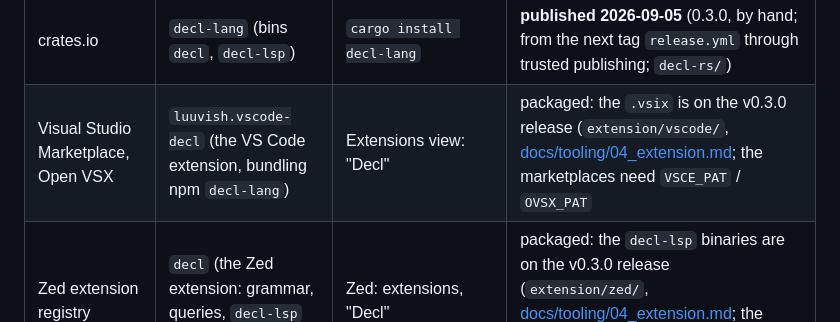
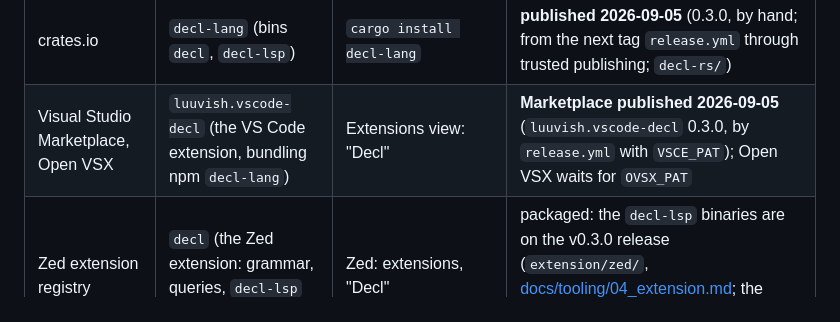
Before and after one commit to luuvish/decl-lang, a Markdown page: packaging/README.md, the part around the change. Rendered like a GitHub page.

Commit message:
the extension is on the Marketplace
Co-Authored-By: Claude Fable 5.1 <noreply@anthropic.com>
Claude-Session: https://claude.ai/code/session_013cP1qKcr1qKaoMu29HTu3Z

```diff
--- a/packaging/README.md
+++ b/packaging/README.md
@@ -12,7 +12,7 @@ import name in Python is `decl`, and the binary is `decl` everywhere.
 | PyPI | `decl-lang` | `pip install decl-lang` | **published 2026-09-05** (0.3.0: 39 wheels and the sdist, by `release.yml` through trusted publishing; `decl-py/`) |
 | Homebrew | tap `luuvish/tap`, formula `decl-lang` | `brew install luuvish/tap/decl-lang` | **published 2026-09-05**: [luuvish/homebrew-tap](https://github.com/luuvish/homebrew-tap), the formula mirrored from `homebrew/` |
 | crates.io | `decl-lang` (bins `decl`, `decl-lsp`) | `cargo install decl-lang` | **published 2026-09-05** (0.3.0, by hand; from the next tag `release.yml` through trusted publishing; `decl-rs/`) |
-| Visual Studio Marketplace, Open VSX | `luuvish.vscode-decl` (the VS Code extension, bundling npm `decl-lang`) | Extensions view: "Decl" | packaged: the `.vsix` is on the v0.3.0 release (`extension/vscode/`, [docs/tooling/04_extension.md](../docs/tooling/04_extension.md); the marketplaces need `VSCE_PAT` / `OVSX_PAT` |
+| Visual Studio Marketplace, Open VSX | `luuvish.vscode-decl` (the VS Code extension, bundling npm `decl-lang`) | Extensions view: "Decl" | **Marketplace published 2026-09-05** (`luuvish.vscode-decl` 0.3.0, by `release.yml` with `VSCE_PAT`); Open VSX waits for `OVSX_PAT` |
 | Zed extension registry | `decl` (the Zed extension: grammar, queries, `decl-lsp` pointer) | Zed: extensions, "Decl" | packaged: the `decl-lsp` binaries are on the v0.3.0 release (`extension/zed/`, [docs/tooling/04_extension.md](../docs/tooling/04_extension.md); the registry and the download need a public repository |
 
 npm and Homebrew ship **the same bytes**: `decl-ts/dist/` — the esbuild
```
Also changed, not shown: docs/tooling/04_extension.md (+3 -2 lines).
